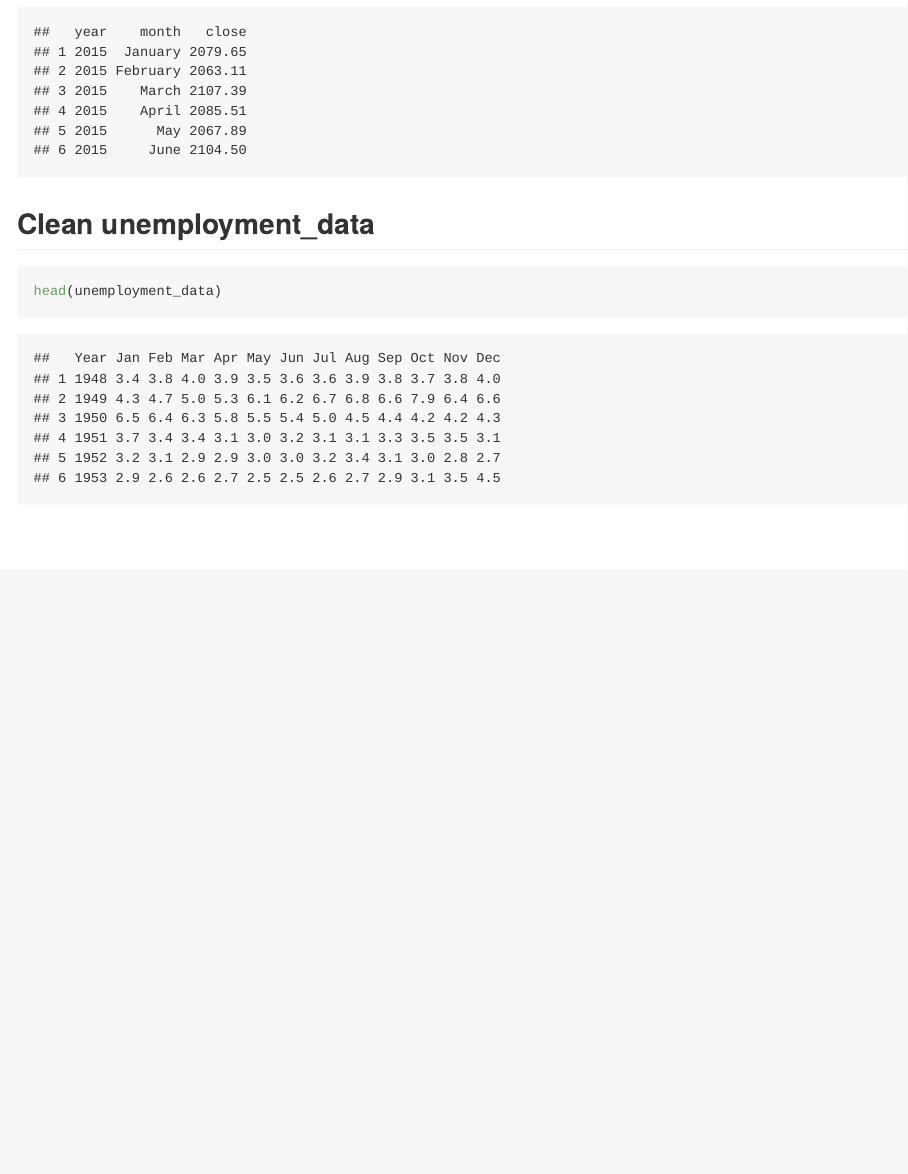
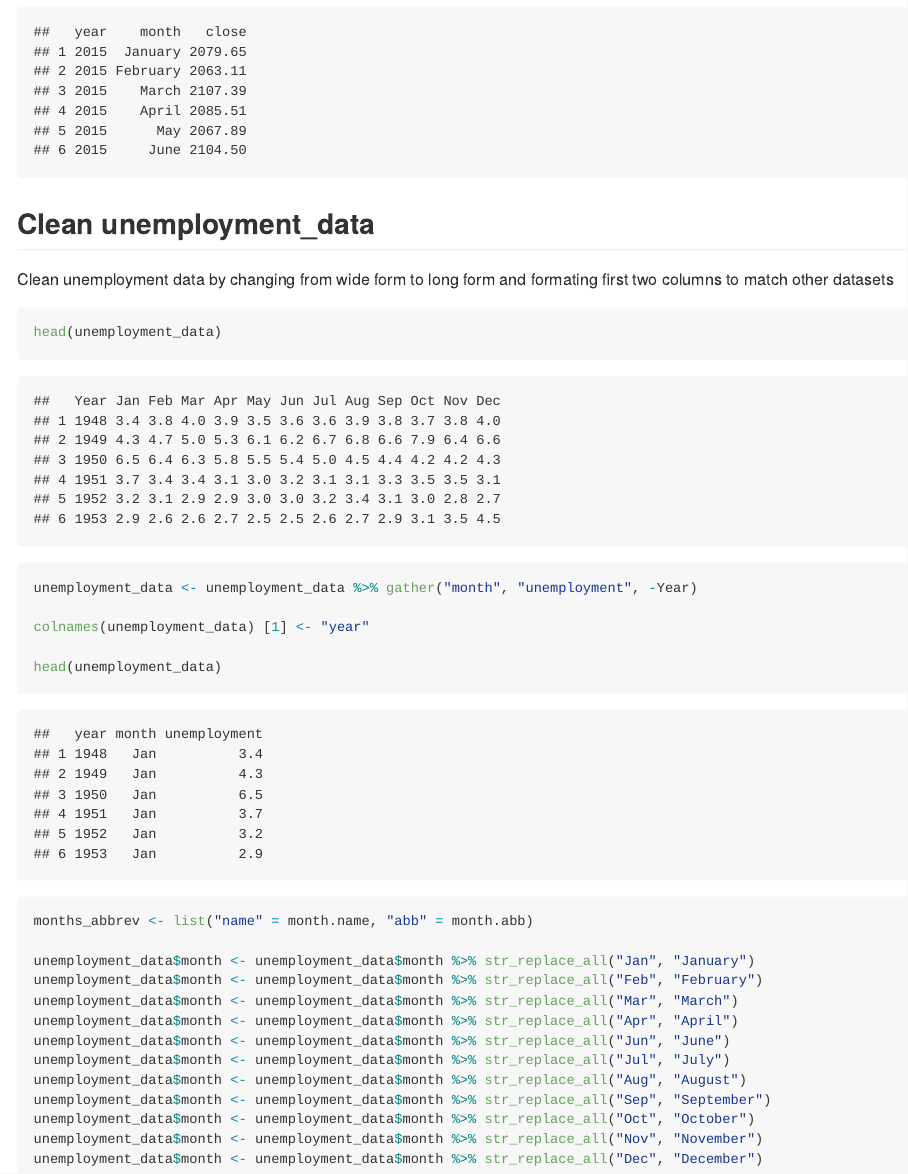
Before and after one commit to jopetrescu/p8105_hw2_jp3665, an R Markdown document (p8105_hw2_jp3665.rmd): the page in a window 1100 px wide, from 8620 px down. The pictures show the output file p8105_hw2_jp3665.md that the author committed with the source, drawn offline in the style of GitHub; long lines of code are wrapped.

Commit message:
Changing month abbreviations to full month names, tried doing it using indexed list but it only changed every twelfth entry

````diff
--- a/p8105_hw2_jp3665.rmd
+++ b/p8105_hw2_jp3665.rmd
@@ -319,10 +319,30 @@ head(snp_data)
 
 ## Clean unemployment_data
 
+Clean unemployment data by changing from wide form to long form and formating first two columns to match other datasets
+
 ```{r}
 
 head(unemployment_data)
 
+unemployment_data <- unemployment_data %>% gather("month", "unemployment", -Year)
 
+colnames(unemployment_data) [1] <- "year"
+
+head(unemployment_data)
+
+months_abbrev <- list("name" = month.name, "abb" = month.abb)
+
+unemployment_data$month <- unemployment_data$month %>% str_replace_all("Jan", "January")
+unemployment_data$month <- unemployment_data$month %>% str_replace_all("Feb", "February")
+unemployment_data$month <- unemployment_data$month %>% str_replace_all("Mar", "March")
+unemployment_data$month <- unemployment_data$month %>% str_replace_all("Apr", "April")
+unemployment_data$month <- unemployment_data$month %>% str_replace_all("Jun", "June")
+unemployment_data$month <- unemployment_data$month %>% str_replace_all("Jul", "July")
+unemployment_data$month <- unemployment_data$month %>% str_replace_all("Aug", "August")
+unemployment_data$month <- unemployment_data$month %>% str_replace_all("Sep", "September")
+unemployment_data$month <- unemployment_data$month %>% str_replace_all("Oct", "October")
+unemployment_data$month <- unemployment_data$month %>% str_replace_all("Nov", "November")
+unemployment_data$month <- unemployment_data$month %>% str_replace_all("Dec", "December")
 
 ```
````
Also changed, not shown: p8105_hw2_jp3665.md.
